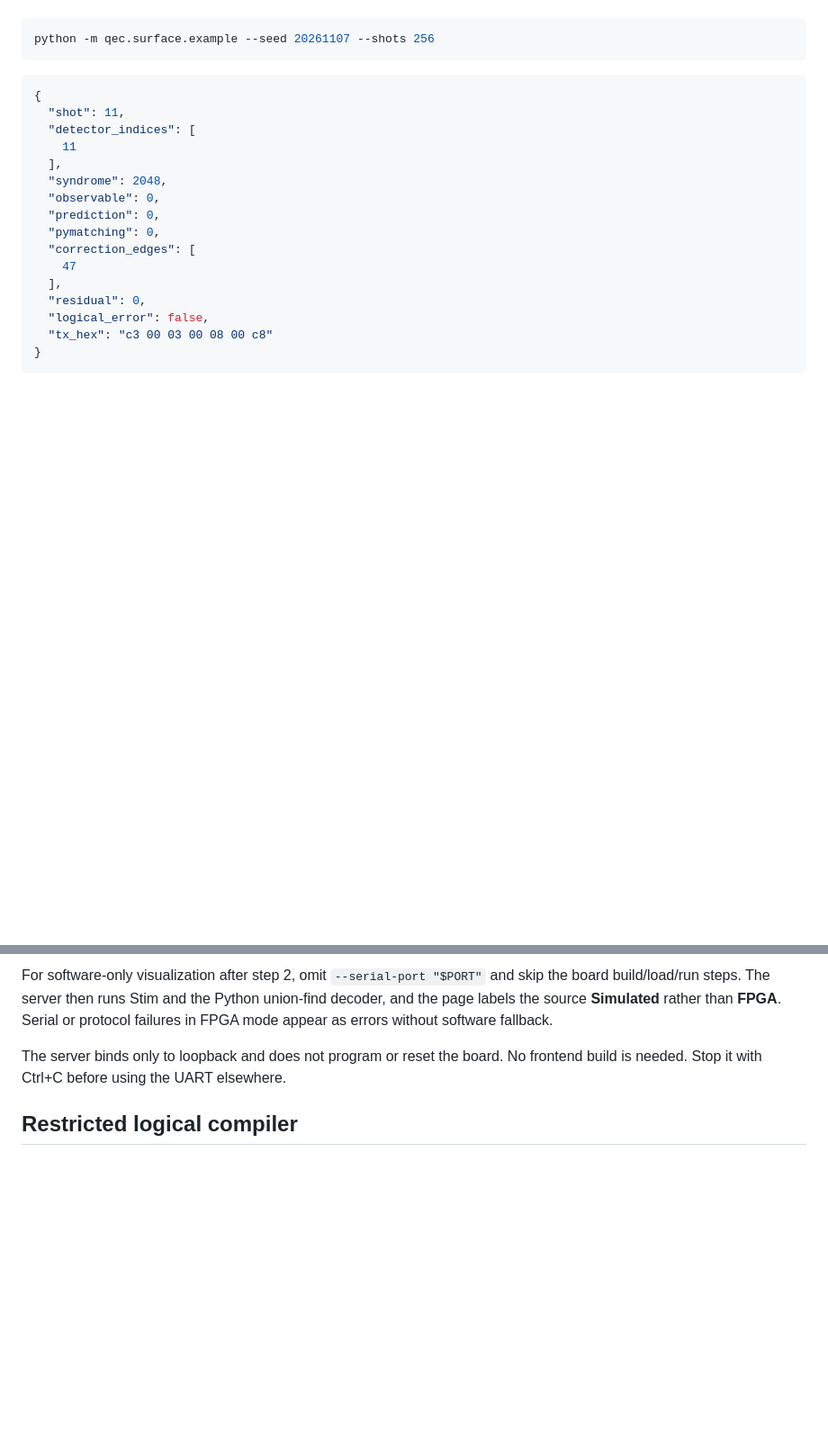
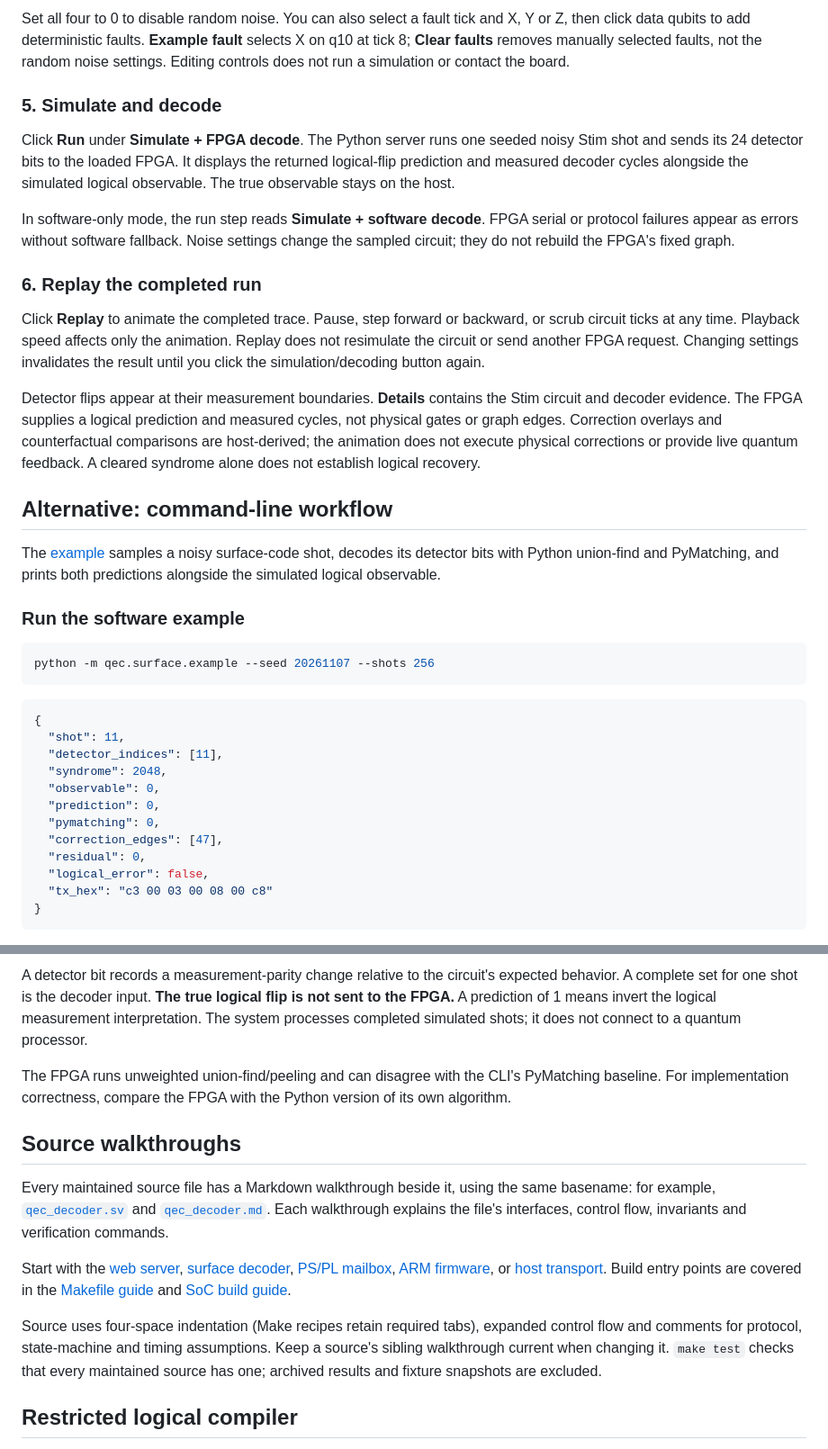
Before and after one commit to ToastCheng/zybo-qec-decoder, a Markdown page: README.md, 2 parts joined by grey strips. Shown at 90% size. Drawn GitHub-style; blank space fills up the shorter version.

````diff
--- a/README.md
+++ b/README.md
@@ -101,3 +114,42 @@ The [example](qec/surface/example.py) samples a noisy surface-code shot, decodes
+Set all four to 0 to disable random noise. You can also select a fault tick and
+X, Y or Z, then click data qubits to add deterministic faults. **Example fault**
+selects X on q10 at tick 8; **Clear faults** removes manually selected faults,
+not the random noise settings. Editing controls does not run a simulation or
+contact the board.
+
+### 5. Simulate and decode
+
+Click **Run** under **Simulate + FPGA decode**. The Python server runs one seeded noisy Stim
+shot and sends its 24 detector bits to the loaded FPGA. It displays the returned
+logical-flip prediction and measured decoder cycles alongside the simulated
+logical observable. The true observable stays on the host.
+
+In software-only mode, the run step reads **Simulate + software decode**. FPGA
+serial or protocol failures appear as errors without software fallback. Noise
+settings change the sampled circuit; they do not rebuild the FPGA's fixed graph.
+
+### 6. Replay the completed run
+
+Click **Replay** to animate the completed trace. Pause, step forward or backward,
+or scrub circuit ticks at any time. Playback speed affects only the animation.
+Replay does not resimulate the circuit or send another FPGA request. Changing
+settings invalidates the result until you click the simulation/decoding button
+again.
+
+Detector flips appear at their measurement boundaries. **Details** contains the
+Stim circuit and decoder evidence. The FPGA supplies a logical prediction and
+measured cycles, not physical gates or graph edges. Correction overlays and
+counterfactual comparisons are host-derived; the animation does not execute
+physical corrections or provide live quantum feedback. A cleared syndrome alone
+does not establish logical recovery.
+
+## Alternative: command-line workflow
+
+The [example](qec/surface/example.py) samples a noisy surface-code shot, decodes
+its detector bits with Python union-find and PyMatching, and prints both
+predictions alongside the simulated logical observable.
+
+### Run the software example
 
 ```sh
 python -m qec.surface.example --seed 20261107 --shots 256
@@ -106,16 +158,12 @@ python -m qec.surface.example --seed 20261107 --shots 256
 ```json
 {
   "shot": 11,
-  "detector_indices": [
-    11
-  ],
+  "detector_indices": [11],
   "syndrome": 2048,
   "observable": 0,
   "prediction": 0,
   "pymatching": 0,
-  "correction_edges": [
-    47
-  ],
+  "correction_edges": [47],
   "residual": 0,
   "logical_error": false,
   "tx_hex": "c3 00 03 00 08 00 c8"
@@ -256,12 +249,33 @@ establish logical recovery.
 
-For software-only visualization after step 2, omit `--serial-port "$PORT"` and
-skip the board build/load/run steps. The server then runs Stim and the Python
-union-find decoder, and the page labels the source **Simulated** rather than
-**FPGA**. Serial or protocol failures in FPGA mode appear as errors without
-software fallback.
+A detector bit records a measurement-parity change relative to the circuit's
+expected behavior. A complete set for one shot is the decoder input.
+**The true logical flip is not sent to the FPGA.** A prediction of 1 means invert
+the logical measurement interpretation. The system processes completed simulated
+shots; it does not connect to a quantum processor.
 
-The server binds only to loopback and does not program or reset the board. No
-frontend build is needed. Stop it with Ctrl+C before using the UART elsewhere.
+The FPGA runs unweighted union-find/peeling and can disagree with the CLI's
+PyMatching baseline. For implementation correctness, compare the FPGA with the
+Python version of its own algorithm.
+
+## Source walkthroughs
+
+Every maintained source file has a Markdown walkthrough beside it, using the same
+basename: for example, [`qec_decoder.sv`](rtl/common/qec_decoder.sv) and
+[`qec_decoder.md`](rtl/common/qec_decoder.md). Each walkthrough explains the
+file's interfaces, control flow, invariants and verification commands.
+
+Start with the [web server](qec/surface/web.md),
+[surface decoder](rtl/common/surface_decoder.md),
+[PS/PL mailbox](rtl/common/surface_ps_bridge.md),
+[ARM firmware](vitis/surface/src/main.md), or
+[host transport](qec/surface/host.md). Build entry points are covered in the
+[Makefile guide](Makefile.md) and [SoC build guide](scripts/build_soc.md).
+
+Source uses four-space indentation (Make recipes retain required tabs), expanded
+control flow and comments for protocol, state-machine and timing assumptions.
+Keep a source's sibling walkthrough current when changing it. `make test` checks
+that every maintained source has one; archived results and fixture snapshots are
+excluded.
 
 ## Restricted logical compiler
 
````
Also changed, not shown: other parts of README.md (+103 -145 lines), qec/surface/web.md (+56 -31 lines), docs/images/web-fpga-run.png (added), 13 other files.
